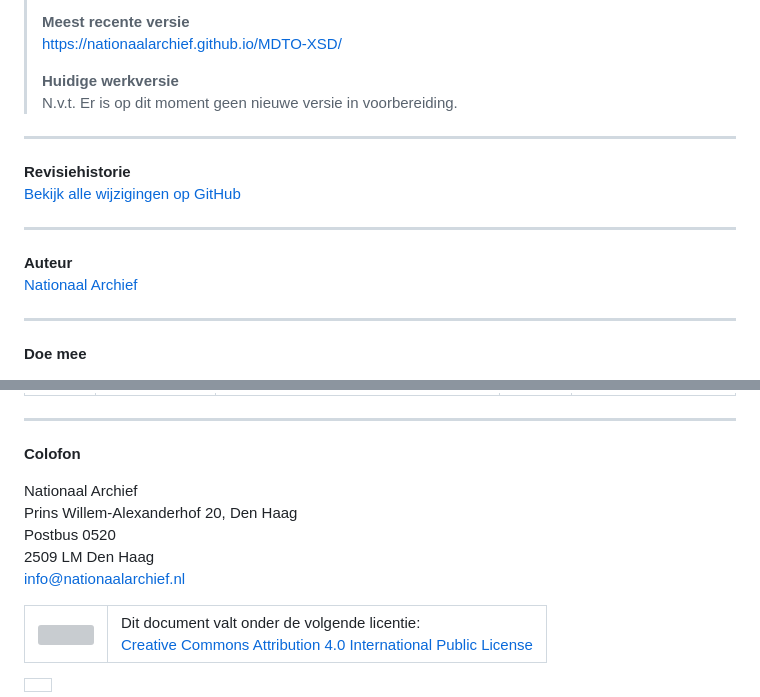
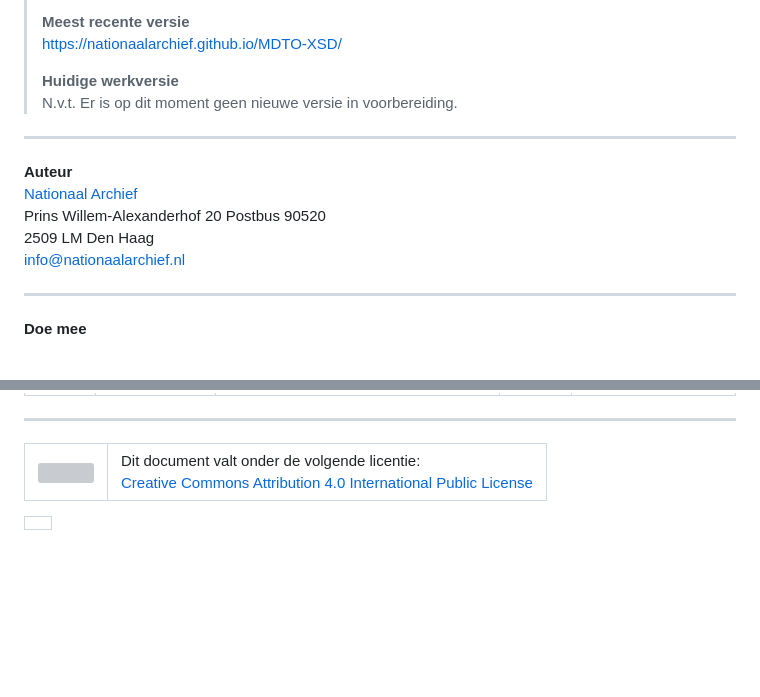
Before and after one commit to NationaalArchief/MDTO-RDF, a Markdown page: markdown/meer-details.md, 2 parts joined by grey strips. Drawn GitHub-style; blank space fills up the shorter version; grey boxes are pictures that could not be loaded.

Commit message:
Update meer-details.md
Linkjes aangepast, adresgegevens toegevoegd bij auteur i.p.v. colofon.

```diff
--- a/markdown/meer-details.md
+++ b/markdown/meer-details.md
@@ -14,13 +14,12 @@
 
 ---
 
-**Revisiehistorie**
-[Bekijk alle wijzigingen op GitHub](https://github.com/NationaalArchief/MDTO-XSD/commits/master)
-
----
-
 **Auteur**
-[Nationaal Archief](https://www.nationaalarchief.nl/)
+[Nationaal Archief](https://www.nationaalarchief.nl/)<br>
+Prins Willem-Alexanderhof 20
+Postbus 90520
+2509 LM Den Haag
+info@nationaalarchief.nl
 
 ---
 
@@ -41,13 +40,5 @@
 
 ---
-
-**Colofon**
-
-Nationaal Archief\
-Prins Willem-Alexanderhof 20, Den Haag
-Postbus 0520
-2509 LM Den Haag
-info@nationaalarchief.nl
 
 <table class="plain-table" width="auto">
 <tr>
```
Also changed, not shown: other parts of markdown/meer-details.md (+1 -1 lines).
